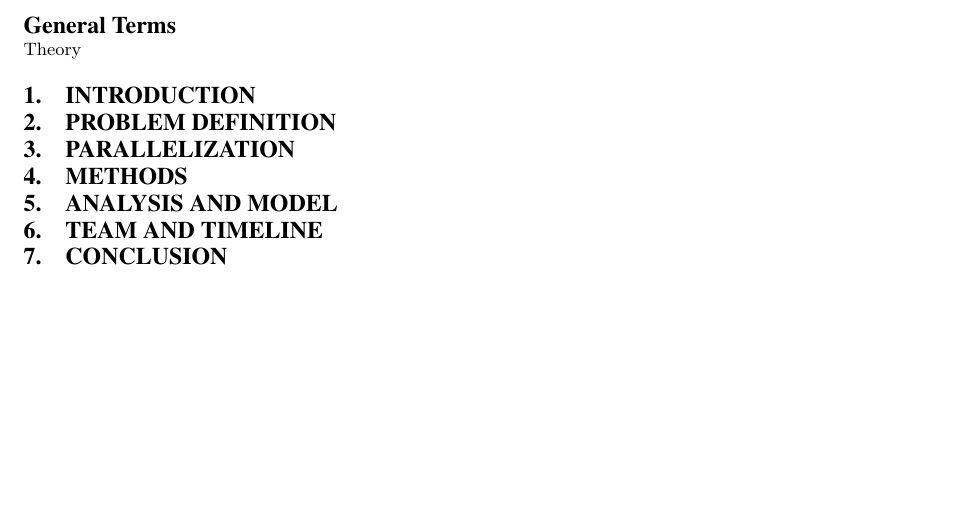
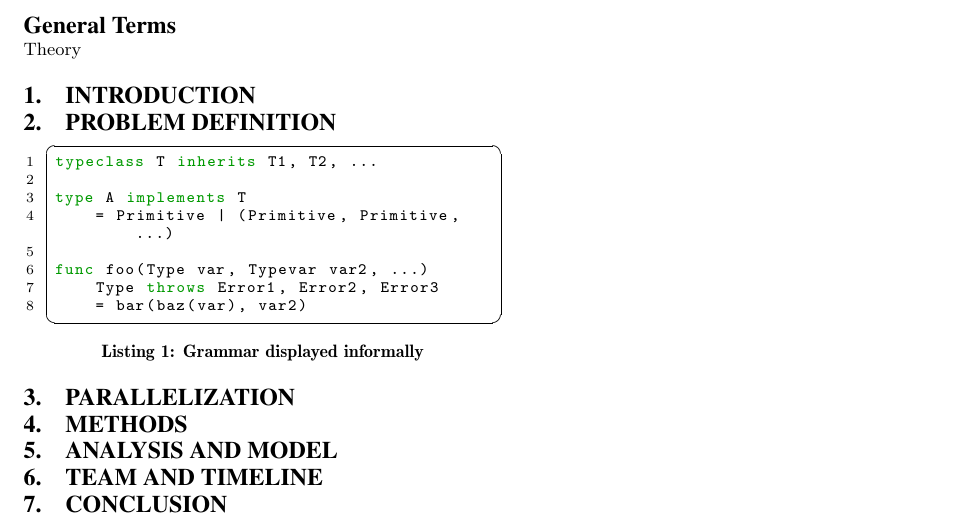
Before and after one commit to tylercecil/Paratype, a LaTeX paper (proposal/prop.tex): part of the page, cut so that both start at the same text, the shorter picture padded with empty space. Compiled offline with pdfLaTeX.

Commit message:
ADD: Basic listings style for paratype, using our informal grammar as example.

```diff
--- a/proposal/prop.tex
+++ b/proposal/prop.tex
@@ -13,6 +13,29 @@
 % ---------------------------------------------------------------------------------------------------------------
 
 \documentclass{acm_proc_article-sp}
+\usepackage{listings,color,xcolor}
+\definecolor{dkgreen}{rgb}{0,0.6,0}
+
+\lstdefinestyle{paratype}{
+	breaklines=true,
+	numbers=left,
+	basicstyle=\small\ttfamily,
+	keywords={func,inherits,implements,throws,type,typeclass},
+	keywordstyle=\bfseries\color{dkgreen},
+	commentstyle=\itshape\color{purple},
+	identifierstyle=\color{black},
+	stringstyle=\color{blue},
+	numberstyle=\scriptsize,
+	frame=single,
+	frameround=tttt,
+	tabsize=4,
+	showstringspaces=false,
+	aboveskip=1.8em,
+	belowskip=0em,
+	captionpos=b,
+	xleftmargin=1.8em,
+	xrightmargin=0.5em
+}
 
 \begin{document}
 
@@ -66,6 +89,17 @@ Christopher Koch\\
 
 % grammar, input/output, type completion, lambda calculus (System F)
 
+\begin{lstlisting}[caption=Grammar displayed informally,style=paratype]
+typeclass T inherits T1, T2, ...
+
+type A implements T
+    = Primitive | (Primitive, Primitive, ...)
+
+func foo(Type var, Typevar var2, ...)
+    Type throws Error1, Error2, Error3
+    = bar(baz(var), var2)
+\end{lstlisting}
+
 \section{Parallelization}
 
 % actor model, functions as nodes, DAG
```
